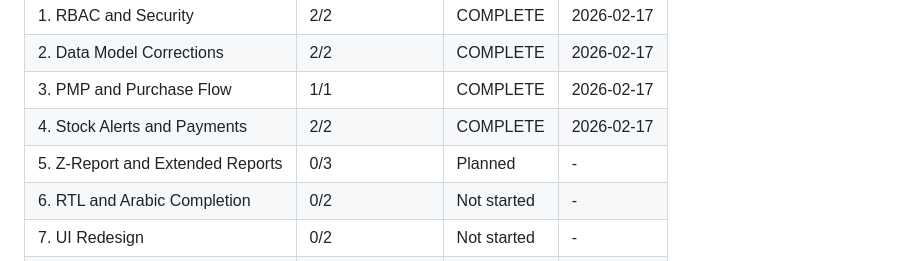
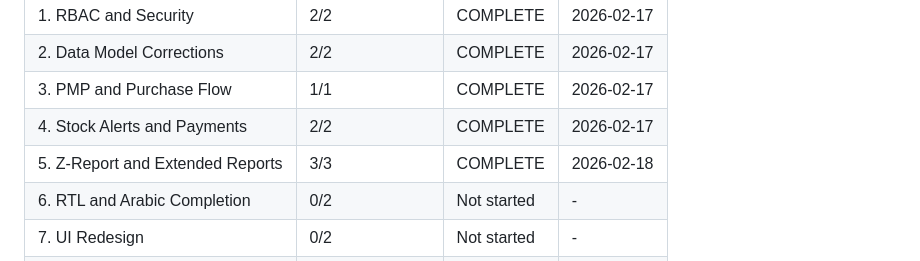
Before and after one commit to AbdellahiAhmed/Pointe_de_Vente, a Markdown page: .planning/ROADMAP.md, the part around one of its changes. Rendered like a GitHub page.

```diff
--- a/.planning/ROADMAP.md
+++ b/.planning/ROADMAP.md
@@ -152,7 +152,7 @@ Phases execute in strict dependency order: 1 -> 2 -> 3 -> 4 -> 5 -> 6 -> 7 -> 8
 | 2. Data Model Corrections | 2/2 | COMPLETE | 2026-02-17 |
 | 3. PMP and Purchase Flow | 1/1 | COMPLETE | 2026-02-17 |
 | 4. Stock Alerts and Payments | 2/2 | COMPLETE | 2026-02-17 |
-| 5. Z-Report and Extended Reports | 0/3 | Planned | - |
+| 5. Z-Report and Extended Reports | 3/3 | COMPLETE | 2026-02-18 |
 | 6. RTL and Arabic Completion | 0/2 | Not started | - |
 | 7. UI Redesign | 0/2 | Not started | - |
 | 8. Restaurant Documentation | 0/1 | Not started | - |
```
Also changed, not shown: other parts of .planning/ROADMAP.md (+1 -1 lines).
